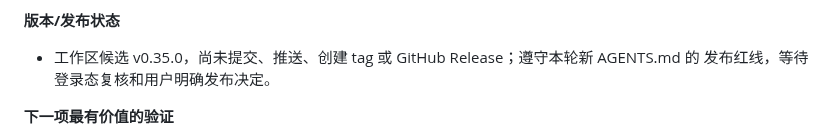
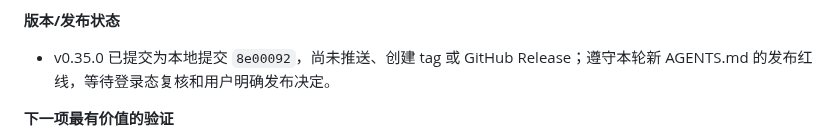
Before and after one commit to a2787/ub-utils, a Markdown page: MAINTENANCE.md, the part around the change. Drawn GitHub-style.

Commit message:
更新微博修复候选交接状态

```diff
--- a/MAINTENANCE.md
+++ b/MAINTENANCE.md
@@ -127,8 +127,8 @@
 
 **版本/发布状态**
 
-- 工作区候选 v0.35.0，尚未提交、推送、创建 tag 或 GitHub Release；遵守本轮新 AGENTS.md 的
-  发布红线，等待登录态复核和用户明确发布决定。
+- v0.35.0 已提交为本地提交 `8e00092`，尚未推送、创建 tag 或 GitHub Release；遵守本轮新
+  AGENTS.md 的发布红线，等待登录态复核和用户明确发布决定。
 
 **下一项最有价值的验证**
 
```
Also changed, not shown: CHANGELOG.md (+1 -1 lines).
